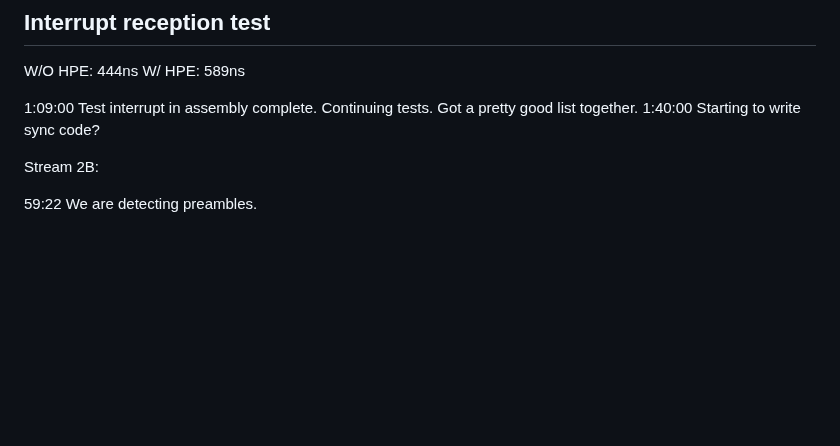
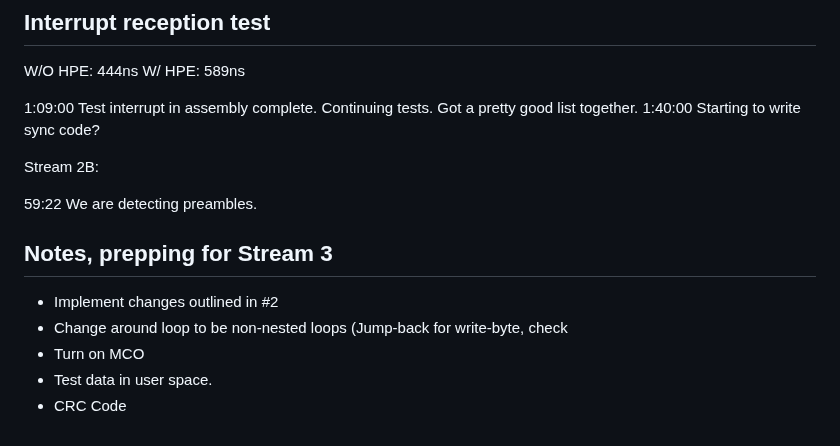
Before and after one commit to cnlohr/rv003usb, a Markdown page: firmware/README.md, the part around one of its changes. Drawn GitHub-style; blank space fills up the shorter version.

```diff
--- a/firmware/README.md
+++ b/firmware/README.md
@@ -157,3 +157,11 @@ Got a pretty good list together.
 Stream 2B:
 
 59:22 We are detecting preambles.
+
+## Notes, prepping for Stream 3
+
+ * Implement changes outlined in #2
+ * Change around loop to be non-nested loops (Jump-back for write-byte, check
+ * Turn on MCO
+ * Test data in user space.
+ * CRC Code
```
Also changed, not shown: other parts of firmware/README.md (+49 -49 lines).
